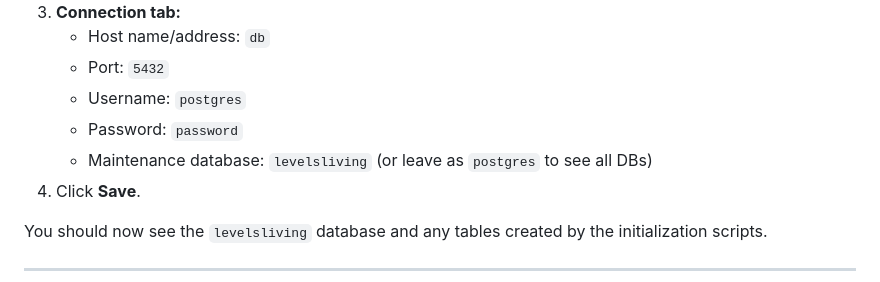
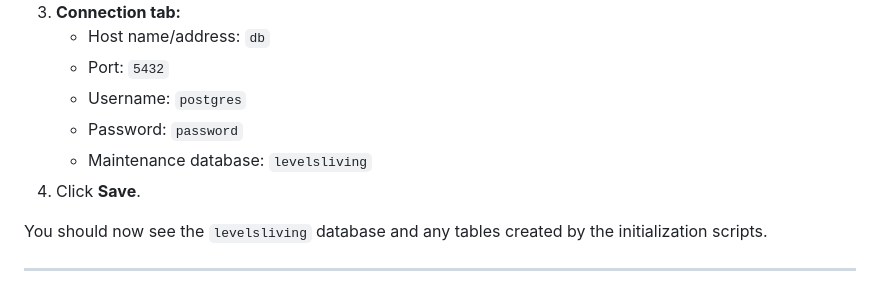
Before and after one commit to yaokiet/levelsliving-IMS, a Markdown page: README.md, the part around the change. Rendered like a GitHub page.

```diff
--- a/README.md
+++ b/README.md
@@ -164,7 +164,7 @@ After logging in to pgAdmin:
    - Port: `5432`
    - Username: `postgres`
    - Password: `password`
-   - Maintenance database: `levelsliving` (or leave as `postgres` to see all DBs)
+   - Maintenance database: `levelsliving`
 4. Click **Save**.
 
 You should now see the `levelsliving` database and any tables created by the initialization scripts.
```
